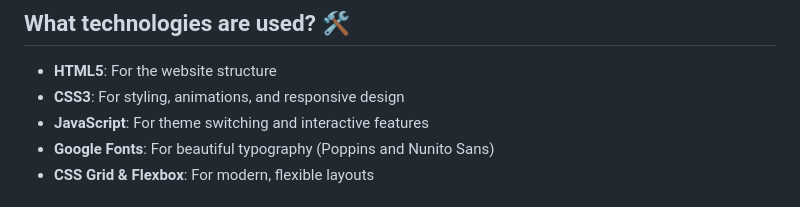
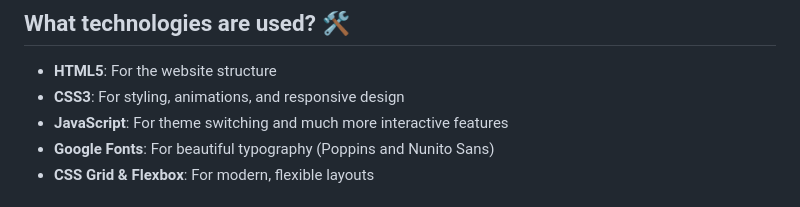
Before and after one commit to alakhagarwal/Skilline, a Markdown page: README.md, the part around the change. Drawn GitHub-style.

```diff
--- a/README.md
+++ b/README.md
@@ -51,7 +51,7 @@ Skilline is a beautifully designed website for an online education platform. Thi
 
 - **HTML5**: For the website structure
 - **CSS3**: For styling, animations, and responsive design
-- **JavaScript**: For theme switching and interactive features
+- **JavaScript**: For theme switching and much more interactive features
 - **Google Fonts**: For beautiful typography (Poppins and Nunito Sans)
 - **CSS Grid & Flexbox**: For modern, flexible layouts
 
```
